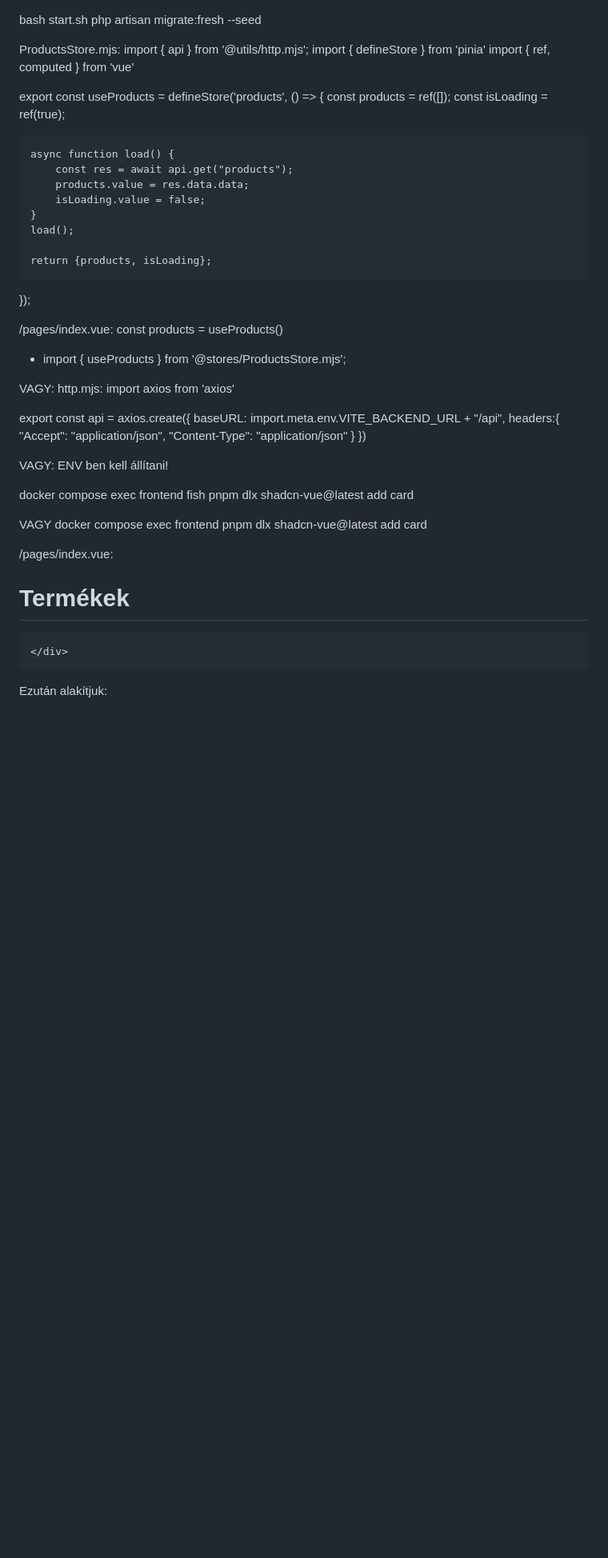
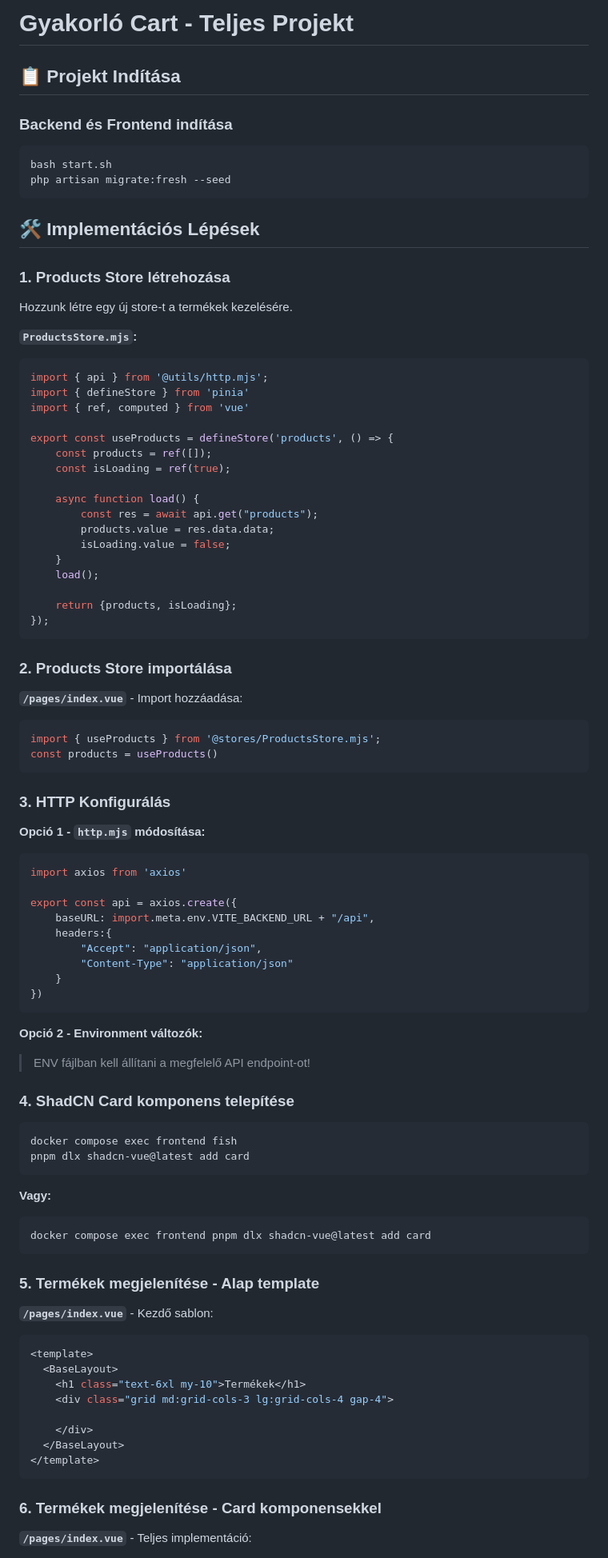
Before and after one commit to SzmrLevee/gyakorlo_cart_teljes, a Markdown page: README.md, the part around the change printed below. Shown: that part at 80% size. Drawn GitHub-style; blank space fills up the shorter version.

Commit message:
README formázása - Strukturált dokumentáció kódokkal és leírásokkal

````diff
--- a/README.md
+++ b/README.md
@@ -1,7 +1,23 @@
+# Gyakorló Cart - Teljes Projekt
+
+## 📋 Projekt Indítása
+
+### Backend és Frontend indítása
+
+```bash
 bash start.sh
 php artisan migrate:fresh --seed
+```
 
-ProductsStore.mjs:
+## 🛠️ Implementációs Lépések
+
+### 1. Products Store létrehozása
+
+Hozzunk létre egy új store-t a termékek kezelésére.
+
+**`ProductsStore.mjs`:**
+
+```javascript
 import { api } from '@utils/http.mjs';
 import { defineStore } from 'pinia'
 import { ref, computed } from 'vue'
@@ -19,13 +35,22 @@ export const useProducts = defineStore('products', () => {
 
     return {products, isLoading};
 });
+```
 
-/pages/index.vue:
+### 2. Products Store importálása
+
+**`/pages/index.vue`** - Import hozzáadása:
+
+```javascript
+import { useProducts } from '@stores/ProductsStore.mjs';
 const products = useProducts()
-+ import { useProducts } from '@stores/ProductsStore.mjs';
+```
 
-VAGY:
-http.mjs:
+### 3. HTTP Konfigurálás
+
+**Opció 1 - `http.mjs` módosítása:**
+
+```javascript
 import axios from 'axios'
 
 export const api = axios.create({
@@ -35,17 +60,30 @@ export const api = axios.create({
         "Content-Type": "application/json"
     }
 })
+```
 
-VAGY:
-ENV ben kell állítani!
+**Opció 2 - Environment változók:**
 
+> ENV fájlban kell állítani a megfelelő API endpoint-ot!
+
+### 4. ShadCN Card komponens telepítése
+
+```bash
 docker compose exec frontend fish
 pnpm dlx shadcn-vue@latest add card
+```
 
-VAGY
+**Vagy:**
+
+```bash
 docker compose exec frontend pnpm dlx shadcn-vue@latest add card
+```
 
-/pages/index.vue:
+### 5. Termékek megjelenítése - Alap template
+
+**`/pages/index.vue`** - Kezdő sablon:
+
+```vue
 <template>
   <BaseLayout>
     <h1 class="text-6xl my-10">Termékek</h1>
@@ -54,9 +92,13 @@ docker compose exec frontend pnpm dlx shadcn-vue@latest add card
     </div>
   </BaseLayout>
 </template>
+```
 
-Ezután alakítjuk:
+### 6. Termékek megjelenítése - Card komponensekkel
 
+**`/pages/index.vue`** - Teljes implementáció:
+
+```vue
 <script setup>
 import BaseLayout from '@layouts/BaseLayout.vue'
 import { useCounter } from '@stores/CounterStore.mjs'
````
Also changed, not shown: other parts of README.md (+103 -24 lines).
